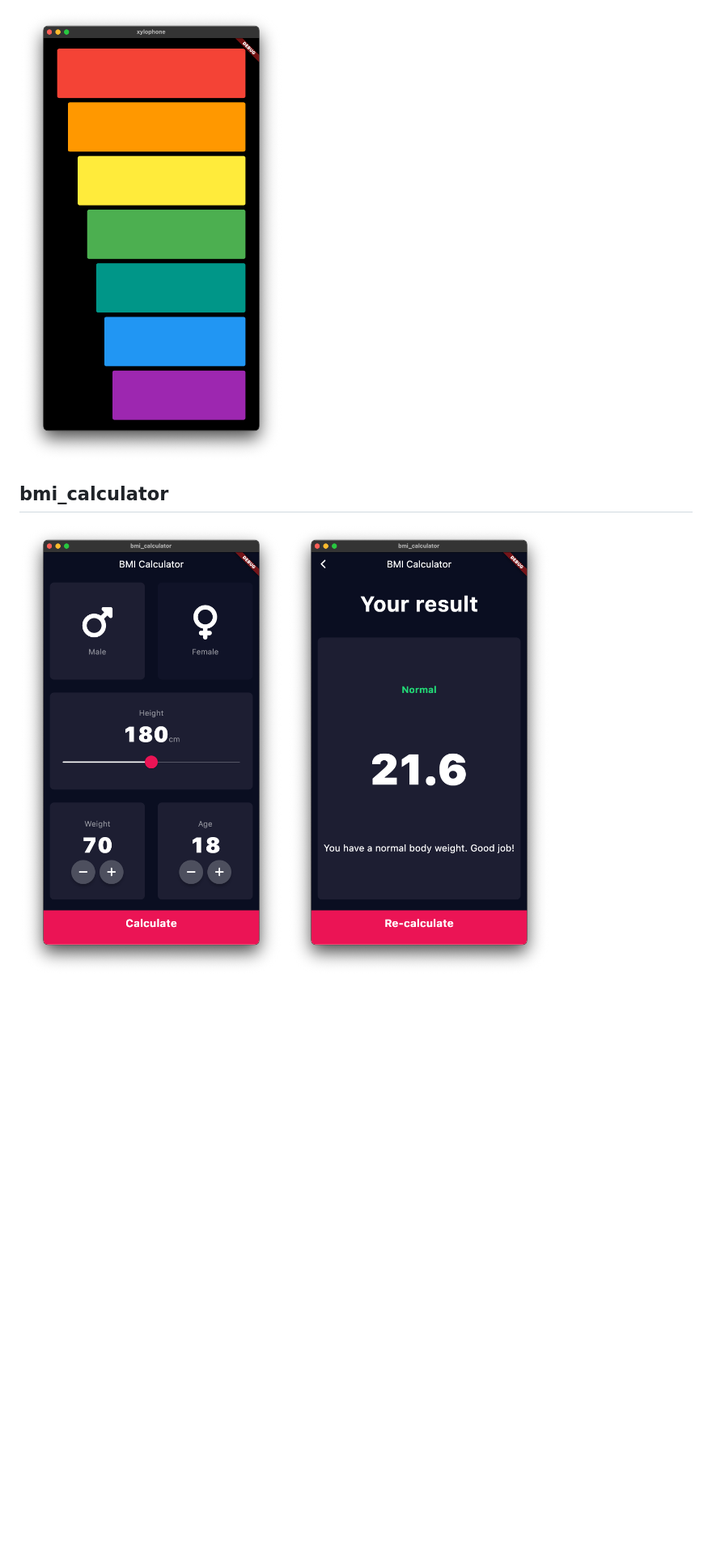
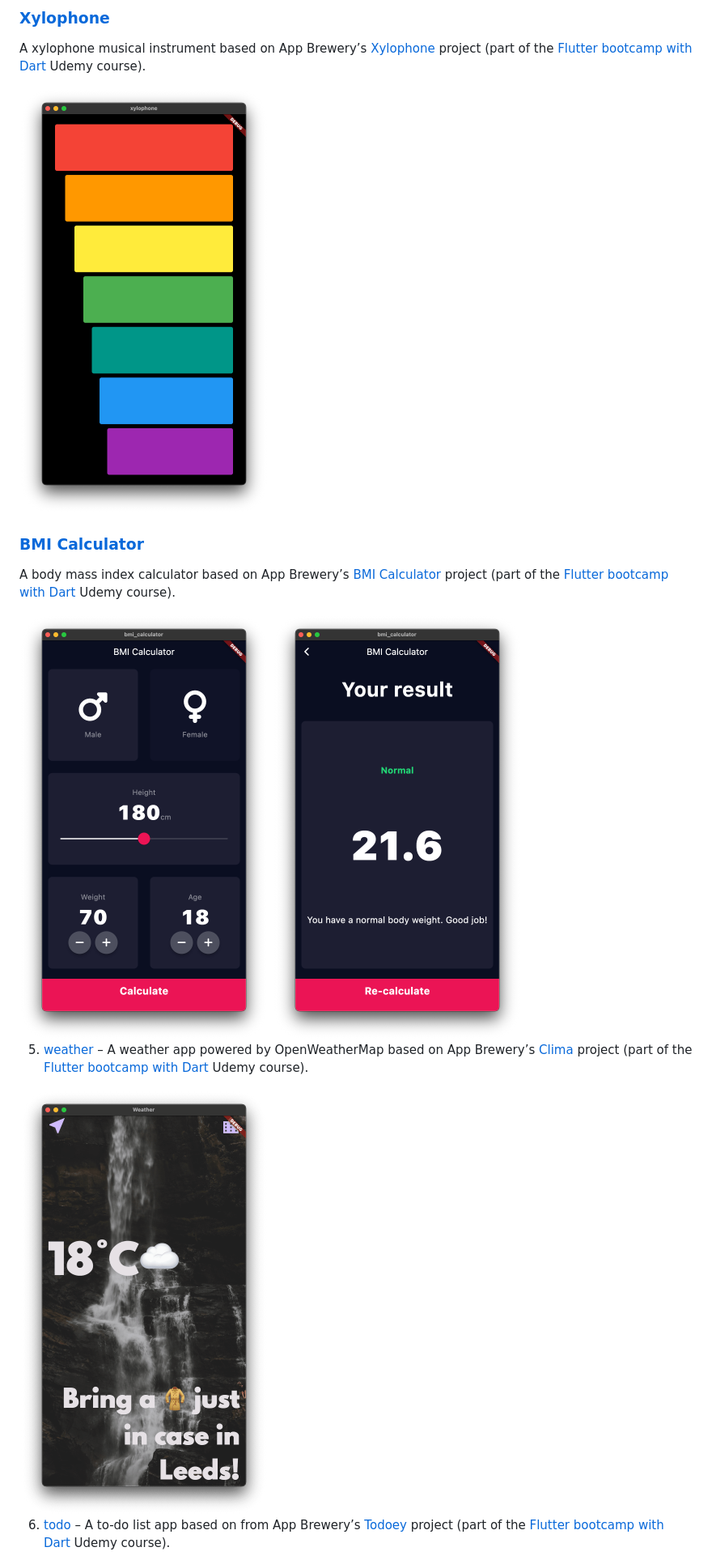
Before and after one commit to liamnewmarch/flutter, a Markdown page: README.md, the part around the change printed below. Shown: that part at 81% size. GitHub-like rendering; pictures changed too: images/weather.png (added); blank space fills up the shorter version.

Commit message:
Add most recent projects, screenshots to the readme

```diff
--- a/README.md
+++ b/README.md
@@ -24,7 +20,20 @@ Tutorials followed so far:
 
-![](/images/xylophone.png)
+### [Xylophone](/xylophone/)
 
-## bmi_calculator
+A xylophone musical instrument based on App Brewery’s [Xylophone](https://github.com/londonappbrewery/Flutter-Course-Resources?tab=readme-ov-file#section-9-xylophone---using-flutter-and-dart-packages-to-speed-up-development) project (part of the [Flutter bootcamp with Dart](https://www.udemy.com/course/flutter-bootcamp-with-dart/) Udemy course).
 
-![](/images/bmi_calculator_input.png)
-![](/images/bmi_calculator_result.png)
+<img src="images/xylophone.png" width="308">
+
+### [BMI Calculator](/bmi_calculator/)
+
+A body mass index calculator based on App Brewery’s [BMI Calculator](https://github.com/londonappbrewery/Flutter-Course-Resources?tab=readme-ov-file#section-12-bmi-calculator---building-flutter-uis-for-intermediates) project (part of the [Flutter bootcamp with Dart](https://www.udemy.com/course/flutter-bootcamp-with-dart/) Udemy course).
+
+<img src="images/bmi_calculator_input.png" width="308">
+<img src="images/bmi_calculator_result.png" width="308">
+
+5. [weather](/weather/) – A weather app powered by OpenWeatherMap based on App Brewery’s [Clima](https://github.com/londonappbrewery/Flutter-Course-Resources?tab=readme-ov-file#section-13-clima---powering-your-flutter-app-with-live-weather-web-data) project (part of the [Flutter bootcamp with Dart](https://www.udemy.com/course/flutter-bootcamp-with-dart/) Udemy course).
+
+<img src="images/weather.png" width="308">
+
+6. [todo](/todo) – A to-do list app based on from App Brewery’s [Todoey](https://github.com/londonappbrewery/Flutter-Course-Resources?tab=readme-ov-file#section-13-clima---powering-your-flutter-app-with-live-weather-web-data) project (part of the [Flutter bootcamp with Dart](https://www.udemy.com/course/flutter-bootcamp-with-dart/) Udemy course).
+
```
Also changed, not shown: other parts of README.md (+10 -12 lines), images/todo_dark.png (added), images/todo_light.png (added).
